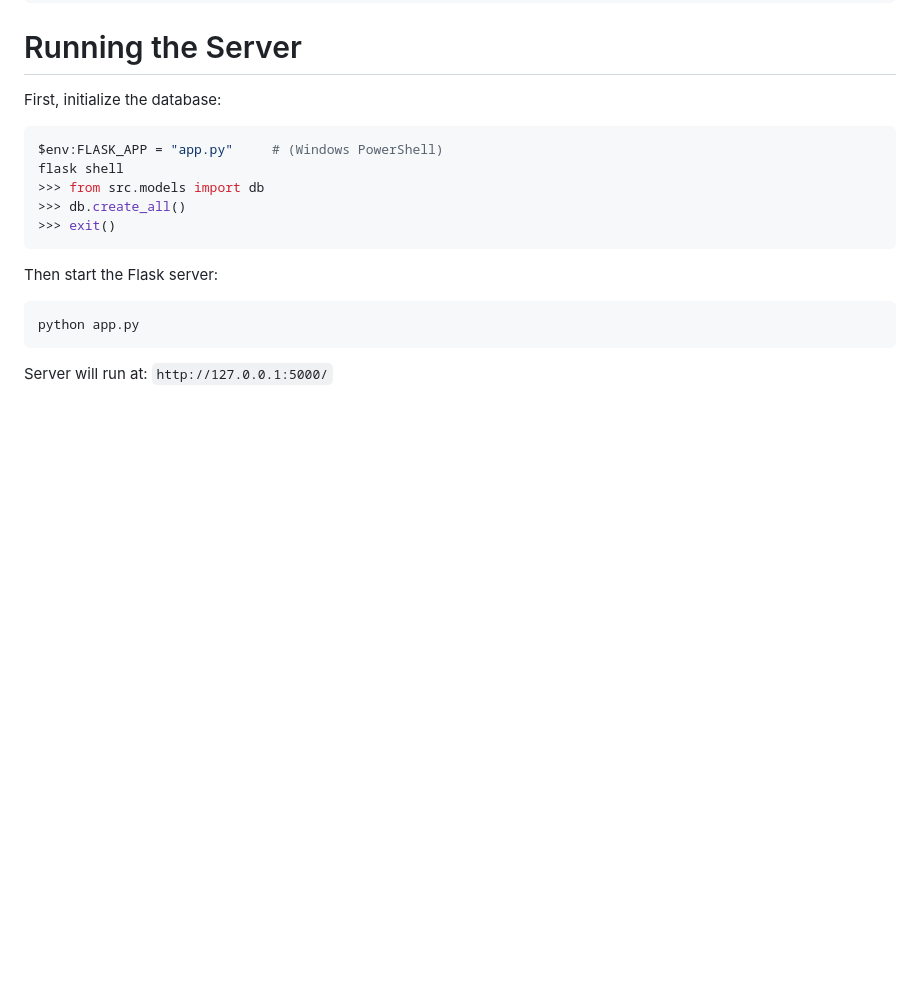
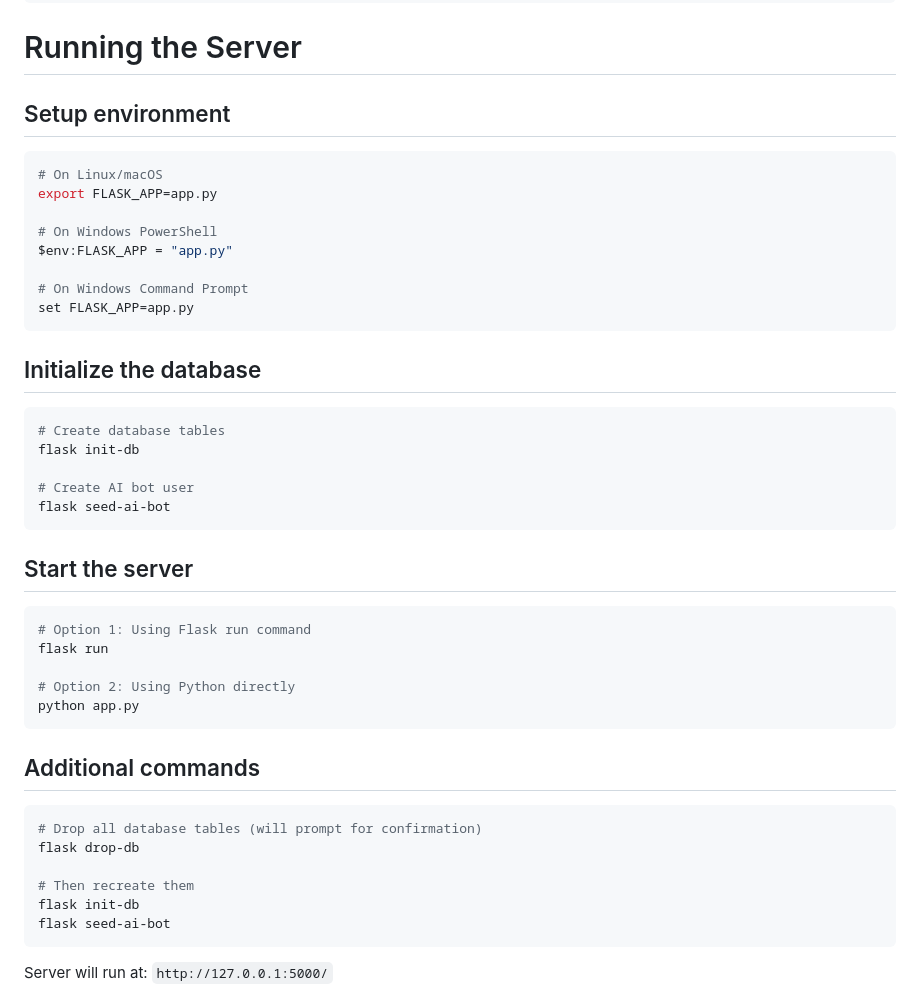
Before and after one commit to zz2548/Team-9-Technology-Template-Repository, a Markdown page: README.md, the part around the change. Rendered like a GitHub page; blank space fills up the shorter version.

````diff
--- a/README.md
+++ b/README.md
@@ -33,20 +33,42 @@ git submodule update --init --recursive
 
 # Running the Server
 
-First, initialize the database:
+## Setup environment
 
 ```bash
-$env:FLASK_APP = "app.py"     # (Windows PowerShell)
-flask shell
->>> from src.models import db
->>> db.create_all()
->>> exit()
+# On Linux/macOS
+export FLASK_APP=app.py
+
+# On Windows PowerShell
+$env:FLASK_APP = "app.py"
+
+# On Windows Command Prompt
+set FLASK_APP=app.py
 ```
+## Initialize the database
+```bash
+# Create database tables
+flask init-db
 
-Then start the Flask server:
+# Create AI bot user
+flask seed-ai-bot
+```
+## Start the server
+```bash
+# Option 1: Using Flask run command
+flask run
 
+# Option 2: Using Python directly
+python app.py
+```
+## Additional commands
 ```bash
-python app.py
+# Drop all database tables (will prompt for confirmation)
+flask drop-db
+
+# Then recreate them
+flask init-db
+flask seed-ai-bot
 ```
 
 Server will run at: `http://127.0.0.1:5000/`
````
